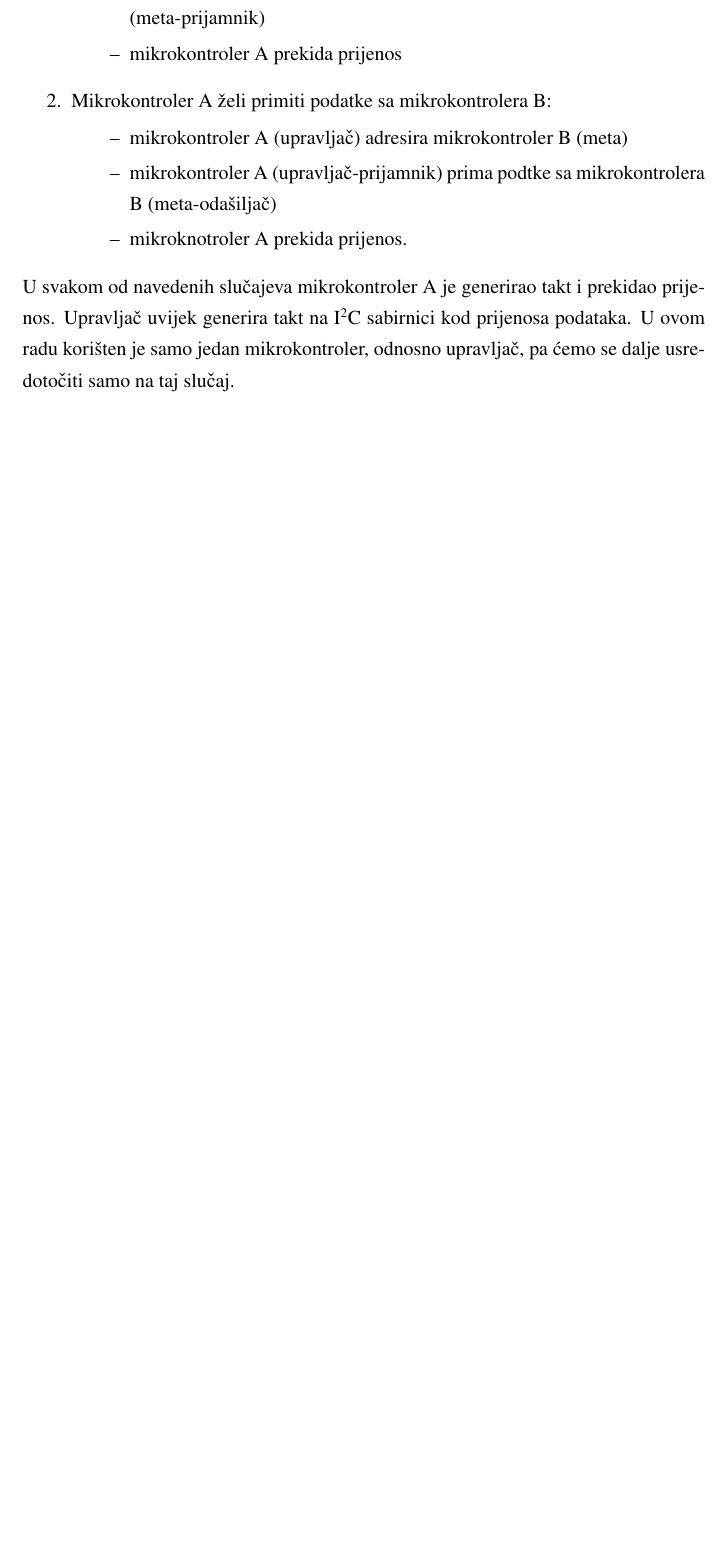
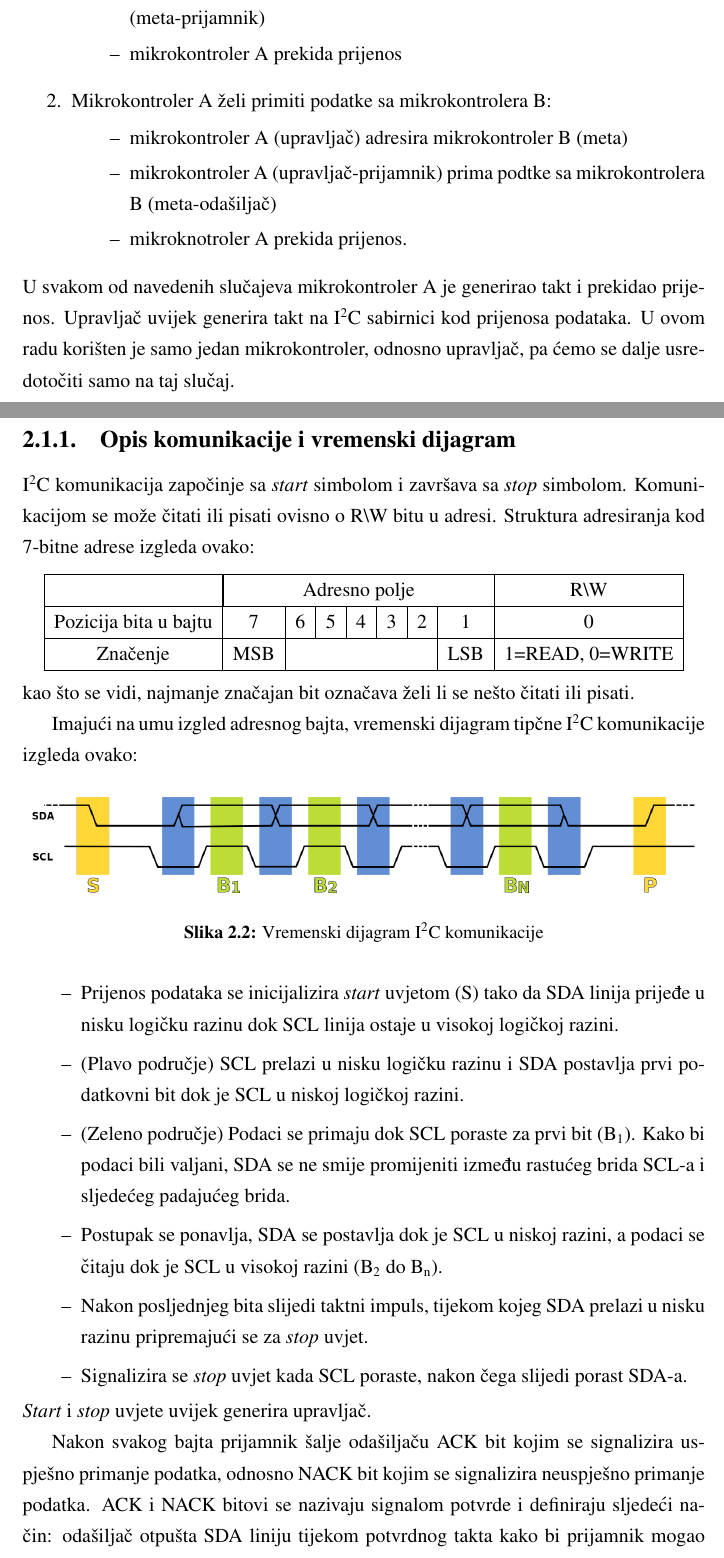
Before and after one commit to nggugu/zavrsni_projekt_latex, a LaTeX thesis (zavrsni.tex, which reads i2c.tex): part of page 7 of 10 before the commit and two parts of pages 7 and 8 of 12 after it, the two joined at a grey line, cut so that both start at the same text, the shorter picture padded with empty space. The pictures show the PDF file zavrsni.pdf that the author committed with the source.

Commit message:
work on i2c

```diff
--- a/i2c.tex
+++ b/i2c.tex
@@ -65,3 +65,54 @@ U svakom od navedenih slučajeva mikrokontroler A je generirao takt i prekidao
 prijenos. Upravljač uvijek generira takt na I\textsuperscript{2}C sabirnici kod
 prijenosa podataka. U ovom radu korišten je samo jedan mikrokontroler, odnosno
 upravljač, pa ćemo se dalje usredotočiti samo na taj slučaj.
+
+\subsection{Opis komunikacije i vremenski dijagram}
+I\textsuperscript{2}C komunikacija započinje sa \textit{start} simbolom i
+završava sa \textit{stop} simbolom. Komunikacijom se može čitati ili pisati
+ovisno o R\textbackslash W bitu u adresi. Struktura adresiranja kod 7-bitne
+adrese izgleda ovako:
+\begin{center}
+	\begin{tabular}{ | c | c | c | c | c | c | c | c | c | }
+		\hline
+		& \multicolumn{7}{|c|}{Adresno polje} & R\textbackslash W \\
+		\hline
+		Pozicija bita u bajtu & 7 & 6 & 5 & 4 & 3 & 2 & 1 & 0 \\
+		\hline
+		Značenje & MSB & \multicolumn{5}{|c|}{} & LSB & 1=READ, 0=WRITE \\
+		\hline
+	\end{tabular}
+\end{center}
+kao što se vidi, najmanje značajan bit označava želi li se nešto čitati ili
+pisati.
+
+Imajući na umu izgled adresnog bajta, vremenski dijagram tipčne
+I\textsuperscript{2}C komunikacije izgleda ovako:
+\begin{figure}[hp]
+	\centering
+	\includegraphics[width=\textwidth]{I2C_data_transfer.png}
+	\caption{Vremenski dijagram I\textsuperscript{2}C komunikacije}
+	\label{fig:i2c_timing_diagram}
+\end{figure}
+\begin{itemize}
+	\item Prijenos podataka se inicijalizira \textit{start} uvjetom (S) tako da
+	SDA linija prijeđe u nisku logičku razinu dok SCL linija ostaje u visokoj
+	logičkoj razini.
+	\item (Plavo područje) SCL prelazi u nisku logičku razinu i SDA postavlja
+	prvi podatkovni bit dok je SCL u niskoj logičkoj razini.
+	\item (Zeleno područje) Podaci se primaju dok SCL poraste za prvi bit
+	(B\textsubscript{1}). Kako bi podaci bili valjani, SDA se ne smije
+	promijeniti između rastućeg brida SCL-a i sljedećeg padajućeg brida.
+	\item Postupak se ponavlja, SDA se postavlja dok je SCL u niskoj razini, a
+	podaci se čitaju dok je SCL u visokoj razini (B\textsubscript{2} do
+	B\textsubscript{n}).
+	\item Nakon posljednjeg bita slijedi taktni impuls, tijekom kojeg SDA
+	prelazi u nisku razinu pripremajući se za \textit{stop} uvjet.
+	\item Signalizira se \textit{stop} uvjet kada SCL poraste, nakon čega
+	slijedi porast SDA-a.
+\end{itemize}
+\textit{Start} i \textit{stop} uvjete uvijek generira upravljač.
+
+Nakon svakog bajta prijamnik šalje odašiljaču ACK bit kojim se signalizira
+uspješno primanje podatka, odnosno NACK bit kojim se signalizira neuspješno
+primanje podatka. ACK i NACK bitovi se nazivaju signalom potvrde i definiraju
+sljedeći način: odašiljač otpušta SDA liniju tijekom potvrdnog takta kako bi
@@ -67,0 +129,7 @@ upravljač, pa ćemo se dalje usredotočiti samo na taj slučaj.
+	\centering
+	\includegraphics[width=\textwidth]{I2C_vremenski_dijagram.PNG}
+	\caption{Prijenos podataka na I\textsuperscript{2}C sabirnici}
+	\label{fig:i2c_timing_diagram_transaction}
+\end{figure}
+
+\section{Struktura I\textsuperscript{2}C periferije na STM32L471VGT6}
```
Also changed, not shown: zavrsni.tex (+3 -1 lines), slike/I2C_data_transfer.png (added), slike/I2C_vremenski_dijagram.PNG (added), zavrsni.pdf, i2c.tex (10 more changed lines).
